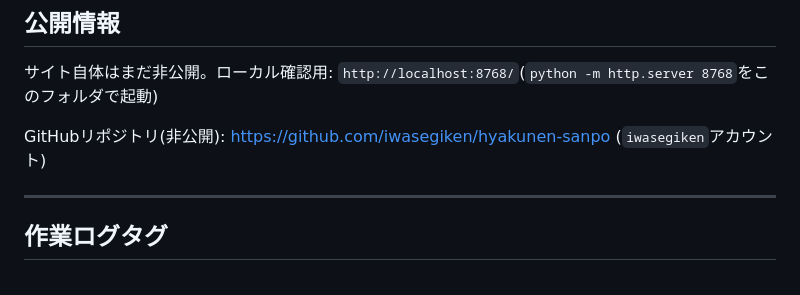
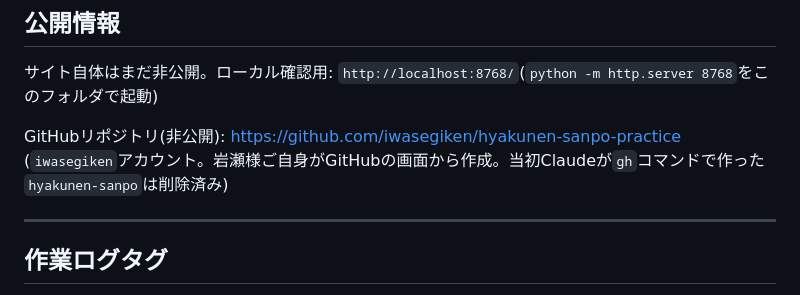
Before and after one commit to iwasegiken/hyakunen-sanpo-practice, a Markdown page: 基準.md, the part around the change. Rendered like a GitHub page.

```diff
--- a/基準.md
+++ b/基準.md
@@ -62,7 +62,7 @@
 
 サイト自体はまだ非公開。ローカル確認用: `http://localhost:8768/`(`python -m http.server 8768`をこのフォルダで起動)
 
-GitHubリポジトリ(非公開): https://github.com/iwasegiken/hyakunen-sanpo (`iwasegiken`アカウント)
+GitHubリポジトリ(非公開): https://github.com/iwasegiken/hyakunen-sanpo-practice (`iwasegiken`アカウント。岩瀬様ご自身がGitHubの画面から作成。当初Claudeが`gh`コマンドで作った`hyakunen-sanpo`は削除済み)
 
 ---
 
```
Also changed, not shown: 記録/学び直しログ.md (+19 -0 lines).
